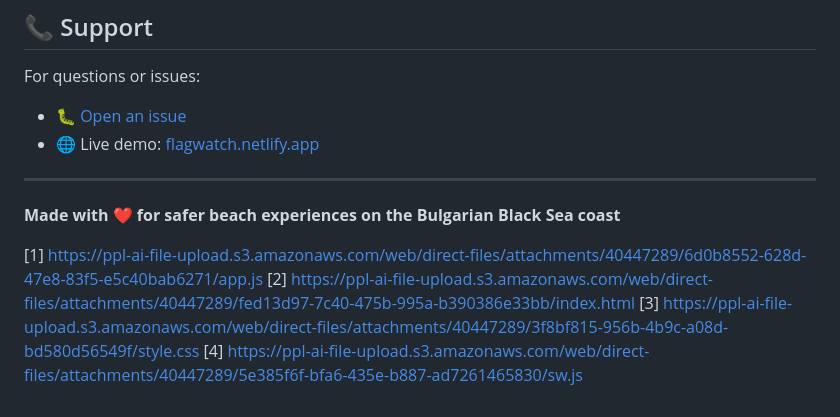
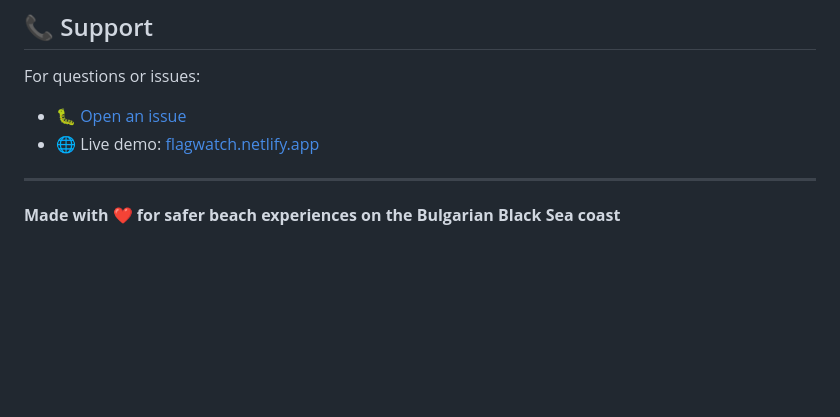
Before and after one commit to Gokaroth/FlagWatch, a Markdown page: README.md, the part around the change. Rendered like a GitHub page; blank space fills up the shorter version.

```diff
--- a/README.md
+++ b/README.md
@@ -231,8 +231,3 @@ For questions or issues:
 ***
 
 **Made with ❤️ for safer beach experiences on the Bulgarian Black Sea coast**
-
-[1] https://ppl-ai-file-upload.s3.amazonaws.com/web/direct-files/attachments/40447289/6d0b8552-628d-47e8-83f5-e5c40bab6271/app.js
-[2] https://ppl-ai-file-upload.s3.amazonaws.com/web/direct-files/attachments/40447289/fed13d97-7c40-475b-995a-b390386e33bb/index.html
-[3] https://ppl-ai-file-upload.s3.amazonaws.com/web/direct-files/attachments/40447289/3f8bf815-956b-4b9c-a08d-bd580d56549f/style.css
-[4] https://ppl-ai-file-upload.s3.amazonaws.com/web/direct-files/attachments/40447289/5e385f6f-bfa6-435e-b887-ad7261465830/sw.js
```
